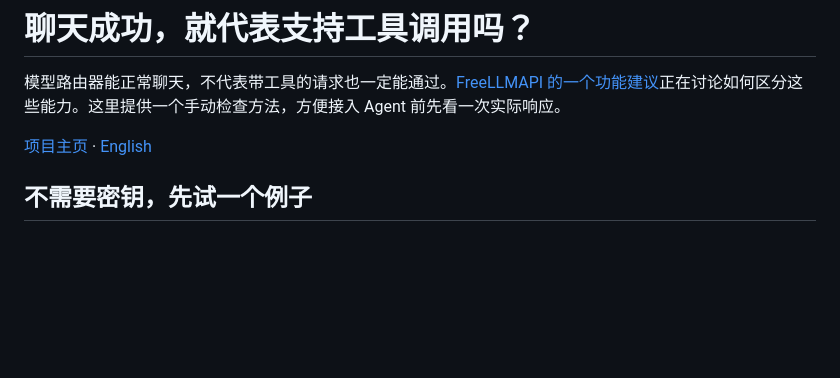
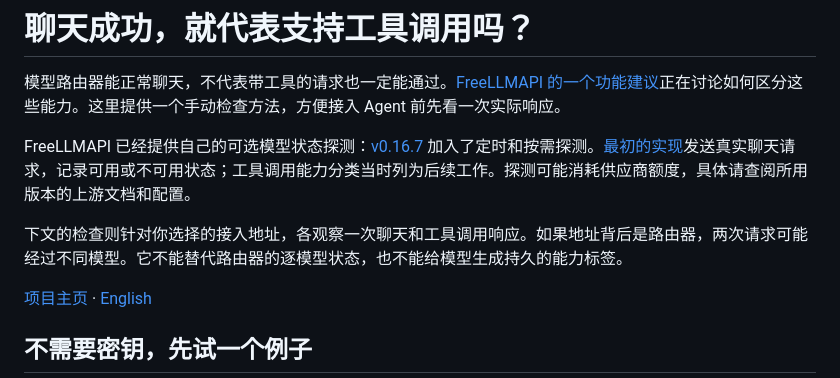
Before and after one commit to LydiaTools/llm-endpoint-doctor, a Markdown page: docs/chat-vs-tools.zh-CN.md, the part around the change. GitHub-like rendering; blank space fills up the shorter version.

```diff
--- a/docs/chat-vs-tools.zh-CN.md
+++ b/docs/chat-vs-tools.zh-CN.md
@@ -1,6 +1,10 @@
 # 聊天成功，就代表支持工具调用吗？
 
 模型路由器能正常聊天，不代表带工具的请求也一定能通过。[FreeLLMAPI 的一个功能建议](https://github.com/tashfeenahmed/freellmapi/issues/1438)正在讨论如何区分这些能力。这里提供一个手动检查方法，方便接入 Agent 前先看一次实际响应。
+
+FreeLLMAPI 已经提供自己的可选模型状态探测：[v0.16.7](https://github.com/tashfeenahmed/freellmapi/releases/tag/v0.16.7) 加入了定时和按需探测。[最初的实现](https://github.com/tashfeenahmed/freellmapi/pull/1492)发送真实聊天请求，记录可用或不可用状态；工具调用能力分类当时列为后续工作。探测可能消耗供应商额度，具体请查阅所用版本的上游文档和配置。
+
+下文的检查则针对你选择的接入地址，各观察一次聊天和工具调用响应。如果地址背后是路由器，两次请求可能经过不同模型。它不能替代路由器的逐模型状态，也不能给模型生成持久的能力标签。
 
 [项目主页](../README.zh-CN.md) · [English](chat-vs-tools.md)
 
```
Also changed, not shown: docs/chat-vs-tools.md (+4 -0 lines).
